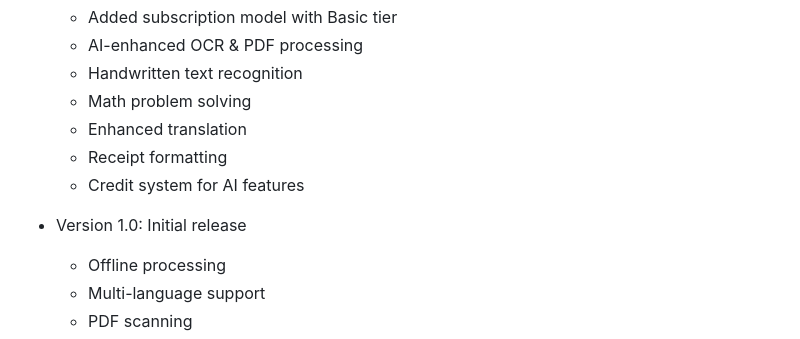
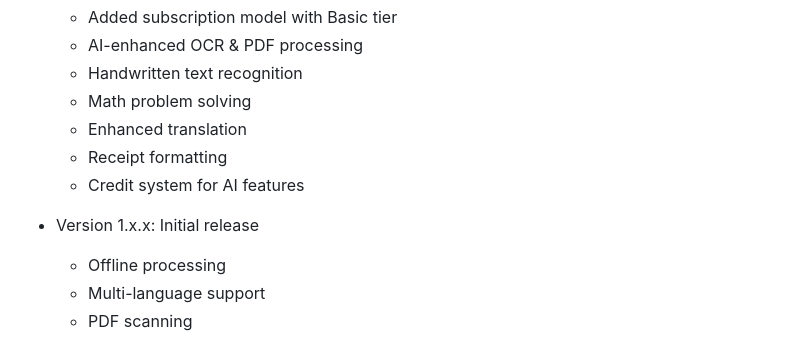
Before and after one commit to inventeeo/textmoment-support, a Markdown page: README.md, the part around the change. GitHub-like rendering.

```diff
--- a/README.md
+++ b/README.md
@@ -120,7 +120,7 @@ Having issues? Please:
   - Receipt formatting
   - Credit system for AI features
 
-- Version 1.0: Initial release
+- Version 1.x.x: Initial release
   - Offline processing
   - Multi-language support
   - PDF scanning
```
